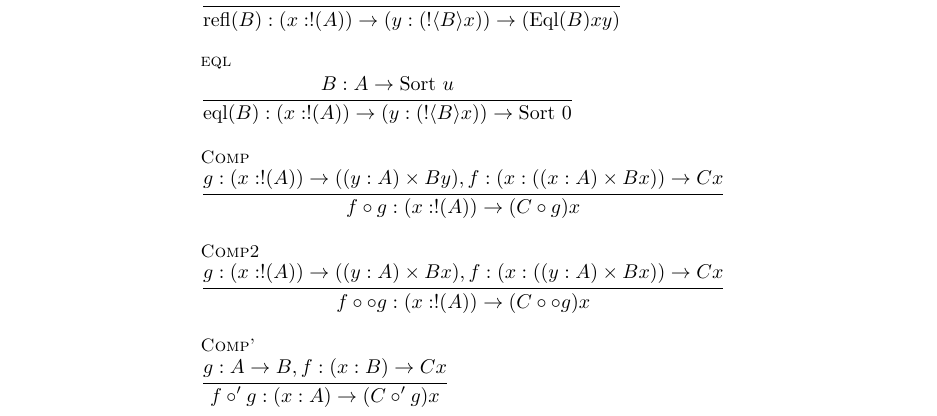
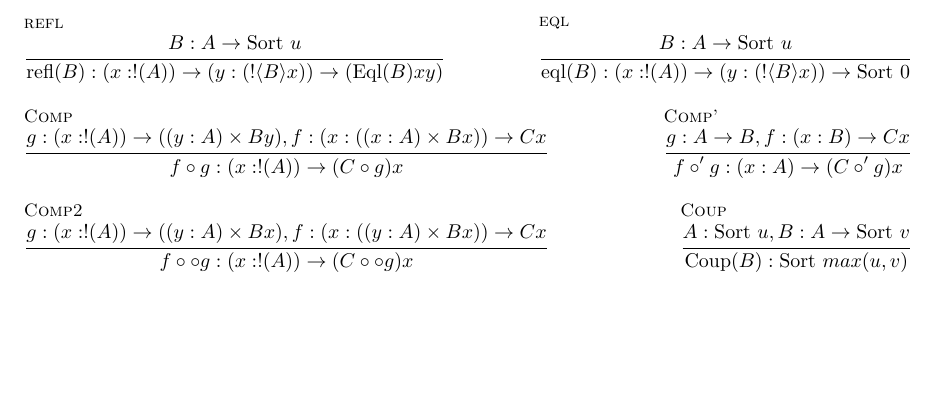
Before and after one commit to lexzaiello/DCC, a LaTeX document (papers/infer.tex): part of the page, cut so that both start at the same text, the shorter picture padded with empty space. Compiled offline with XeLaTeX.

Commit message:
infer rules looking ncie

```diff
--- a/papers/infer.tex
+++ b/papers/infer.tex
@@ -53,7 +53,7 @@
 
 \begin{figure}[h]
   \centering
-  \begin{tabular}{l r}
+  \begin{tabular}{l >{\centering\arraybackslash}p{3cm} r}
     \inferrule[Eq]
     {x : A, y : A}
     {(x = y) : \sort{0}} &
@@ -73,2 +73,3 @@
     { }
     {\ast : \top} \\\\
+    \multicolumn{1}{l}{
@@ -76,22 +76,26 @@
     \inferrule[refl]
     {B : A \arr \sort{u}}
-    {\text{refl}(B) : (x : !(A)) \arr (y : (!\la B \ra x)) \arr (\text{Eql}(B) x y)}} \\\\
-    \multicolumn{2}{l}{
+    {\text{refl}(B) : (x : !(A)) \arr (y : (!\la B \ra x)) \arr (\text{Eql}(B) x y)}} &
+    \multicolumn{2}{r}{
     \inferrule[eql]
     {B : A \arr \sort{u}}
     {\text{eql}(B) : (x : !(A)) \arr (y : (!\la B \ra x)) \arr \sort{0}}} \\\\
     \multicolumn{2}{l}{
     \inferrule[Comp]
     {g : (x : !(A)) \arr ((y : A) \times B y), f : (x : ((x : A) \times B x)) \arr C x}
-    {f \circ g : (x : !(A)) \arr (C \circ g) x}} \\\\
+    {f \circ g : (x : !(A)) \arr (C \circ g) x}} &
+    \multicolumn{1}{r}{
+    \inferrule[Comp']
+    {g : A \arr B, f : (x : B) \arr C x}
+    {f \circ ' g : (x : A) \arr (C \circ ' g) x}} \\\\
     \multicolumn{2}{l}{
     \inferrule[Comp2]
     {g : (x : !(A)) \arr ((y : A) \times B x), f : (x : ((y : A) \times B x)) \arr C x}
-    {f \circ \circ g : (x : !(A)) \arr (C \circ \circ g) x}} \\\\
-    \multicolumn{2}{l}{
-    \inferrule[Comp']
-    {g : A \arr B, f : (x : B) \arr C x}
-    {f \circ ' g : (x : A) \arr (C \circ ' g) x}}
+    {f \circ \circ g : (x : !(A)) \arr (C \circ \circ g) x}} &
+    \multicolumn{1}{r}{
+    \inferrule[Coup]
+    {A : \sort{u}, B : A \arr \sort{v}}
+    {\text{Coup}(B) : \sort{max(u, v)}}}
   \end{tabular}
 \end{figure}
 
```
Also changed, not shown: papers/infer.tex (13 more changed lines).
